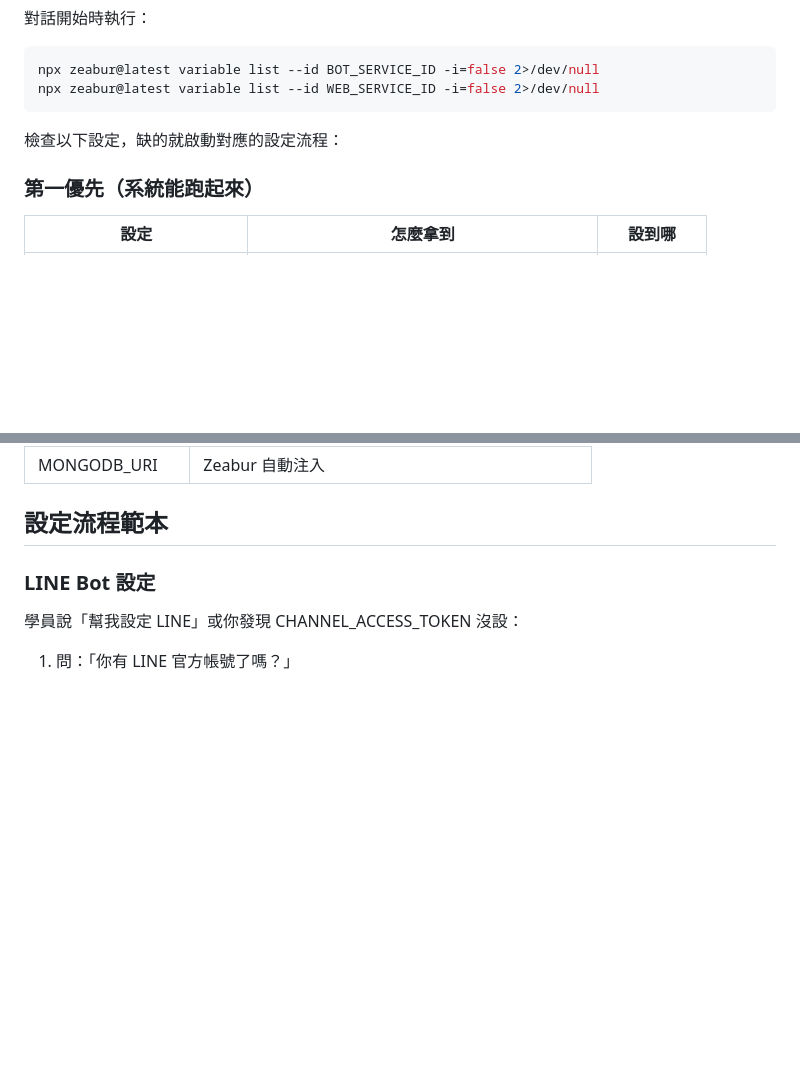
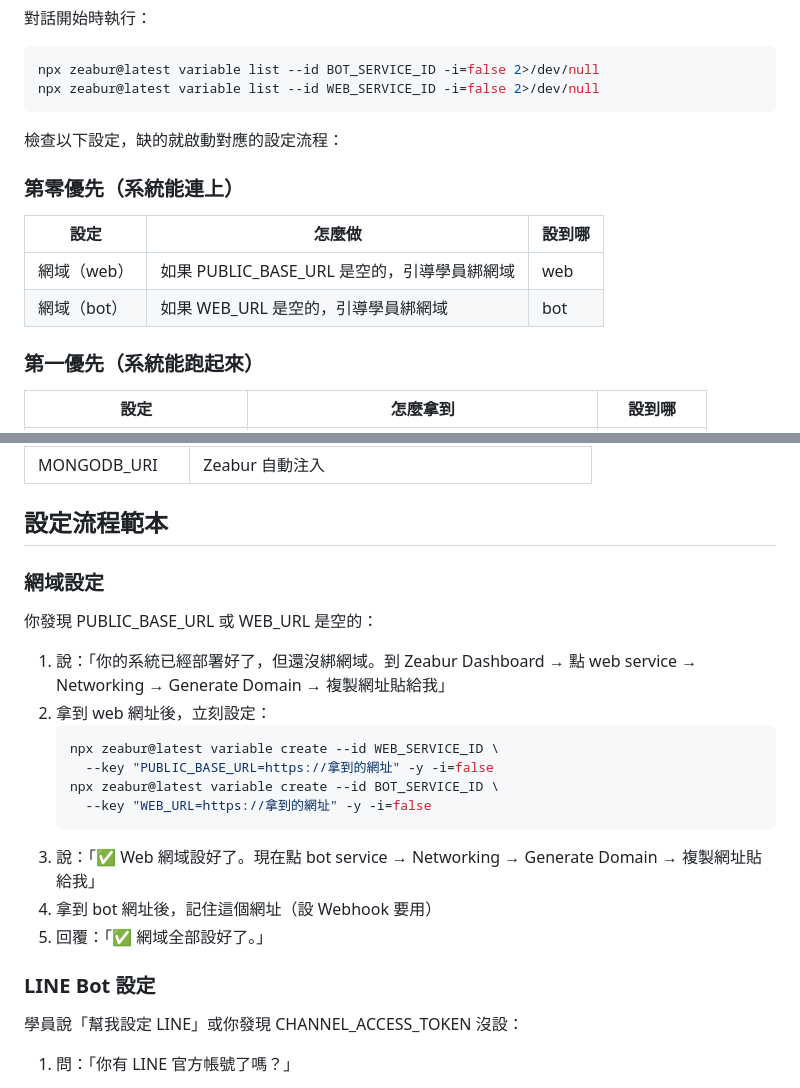
Before and after one commit to whitedragon080316/aibuild, a Markdown page: CLAUDE.md, 2 parts joined by grey strips. GitHub-like rendering; blank space fills up the shorter version.

Commit message:
CLAUDE.md: 加入網域設定流程（第零優先），完善新學員 onboarding

````diff
--- a/CLAUDE.md
+++ b/CLAUDE.md
@@ -32,6 +32,12 @@ npx zeabur@latest variable list --id WEB_SERVICE_ID -i=false 2>/dev/null
 
 檢查以下設定，缺的就啟動對應的設定流程：
 
+### 第零優先（系統能連上）
+| 設定 | 怎麼做 | 設到哪 |
+|------|--------|--------|
+| 網域（web） | 如果 PUBLIC_BASE_URL 是空的，引導學員綁網域 | web |
+| 網域（bot） | 如果 WEB_URL 是空的，引導學員綁網域 | bot |
+
 ### 第一優先（系統能跑起來）
 | 設定 | 怎麼拿到 | 設到哪 |
 |------|----------|--------|
@@ -63,6 +69,21 @@ npx zeabur@latest variable list --id WEB_SERVICE_ID -i=false 2>/dev/null
 | MONGODB_URI | Zeabur 自動注入 |
 
 ## 設定流程範本
+
+### 網域設定
+你發現 PUBLIC_BASE_URL 或 WEB_URL 是空的：
+
+1. 說：「你的系統已經部署好了，但還沒綁網域。到 Zeabur Dashboard → 點 web service → Networking → Generate Domain → 複製網址貼給我」
+2. 拿到 web 網址後，立刻設定：
+   ```bash
+   npx zeabur@latest variable create --id WEB_SERVICE_ID \
+     --key "PUBLIC_BASE_URL=https://拿到的網址" -y -i=false
+   npx zeabur@latest variable create --id BOT_SERVICE_ID \
+     --key "WEB_URL=https://拿到的網址" -y -i=false
+   ```
+3. 說：「✅ Web 網域設好了。現在點 bot service → Networking → Generate Domain → 複製網址貼給我」
+4. 拿到 bot 網址後，記住這個網址（設 Webhook 要用）
+5. 回覆：「✅ 網域全部設好了。」
 
 ### LINE Bot 設定
 學員說「幫我設定 LINE」或你發現 CHANNEL_ACCESS_TOKEN 沒設：
````
